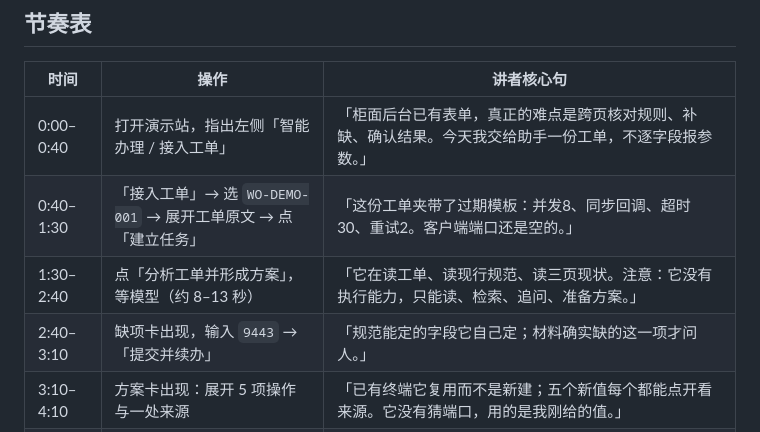
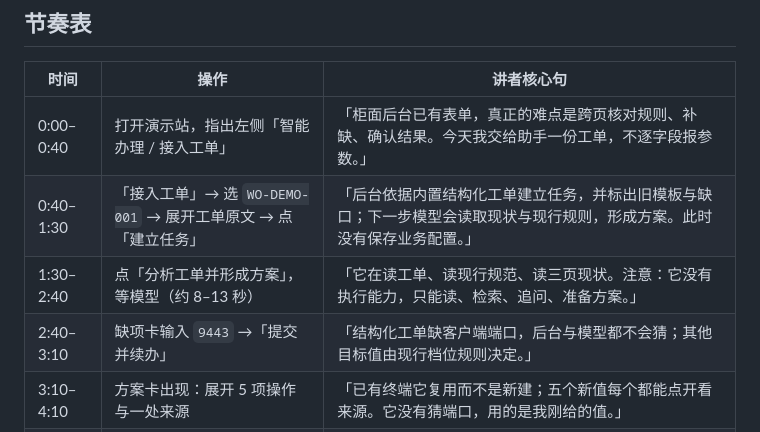
Before and after one commit to keyapi/inpage-allow, a Markdown page: docs/competition-v2-script.md, the part around the change. Rendered like a GitHub page.

Commit message:
docs(demo): 准确说明结构化工单预检与模型分析的分工

```diff
--- a/docs/competition-v2-script.md
+++ b/docs/competition-v2-script.md
@@ -14,9 +14,9 @@ status: rehearsal-script
 | 时间 | 操作 | 讲者核心句 |
 |---|---|---|
 | 0:00–0:40 | 打开演示站，指出左侧「智能办理 / 接入工单」 | 「柜面后台已有表单，真正的难点是跨页核对规则、补缺、确认结果。今天我交给助手一份工单，不逐字段报参数。」 |
-| 0:40–1:30 | 「接入工单」→ 选 `WO-DEMO-001` → 展开工单原文 → 点「建立任务」 | 「这份工单夹带了过期模板：并发8、同步回调、超时30、重试2。客户端端口还是空的。」 |
+| 0:40–1:30 | 「接入工单」→ 选 `WO-DEMO-001` → 展开工单原文 → 点「建立任务」 | 「后台依据内置结构化工单建立任务，并标出旧模板与缺口；下一步模型会读取现状与现行规则，形成方案。此时没有保存业务配置。」 |
 | 1:30–2:40 | 点「分析工单并形成方案」，等模型（约 8–13 秒） | 「它在读工单、读现行规范、读三页现状。注意：它没有执行能力，只能读、检索、追问、准备方案。」 |
-| 2:40–3:10 | 缺项卡出现，输入 `9443` →「提交并续办」 | 「规范能定的字段它自己定；材料确实缺的这一项才问人。」 |
+| 2:40–3:10 | 缺项卡输入 `9443` →「提交并续办」 | 「结构化工单缺客户端端口，后台与模型都不会猜；其他目标值由现行档位规则决定。」 |
 | 3:10–4:10 | 方案卡出现：展开 5 项操作与一处来源 | 「已有终端它复用而不是新建；五个新值每个都能点开看来源。它没有猜端口，用的是我刚给的值。」 |
 | 4:10–4:40 | 点「预演三页填写」 | 「三页依次预演，但你看——数据库此刻没动。预演不等于保存。」 |
 | 4:40–5:40 | 点「一次确认并执行整组」，展示报告 | 「一次确认，后台一个事务提交，然后**从数据库独立读回**，再跑本地模拟契约测试：读回、一致性、回调、幂等、超时、范围未扩大，逐项给结果。」 |
```
